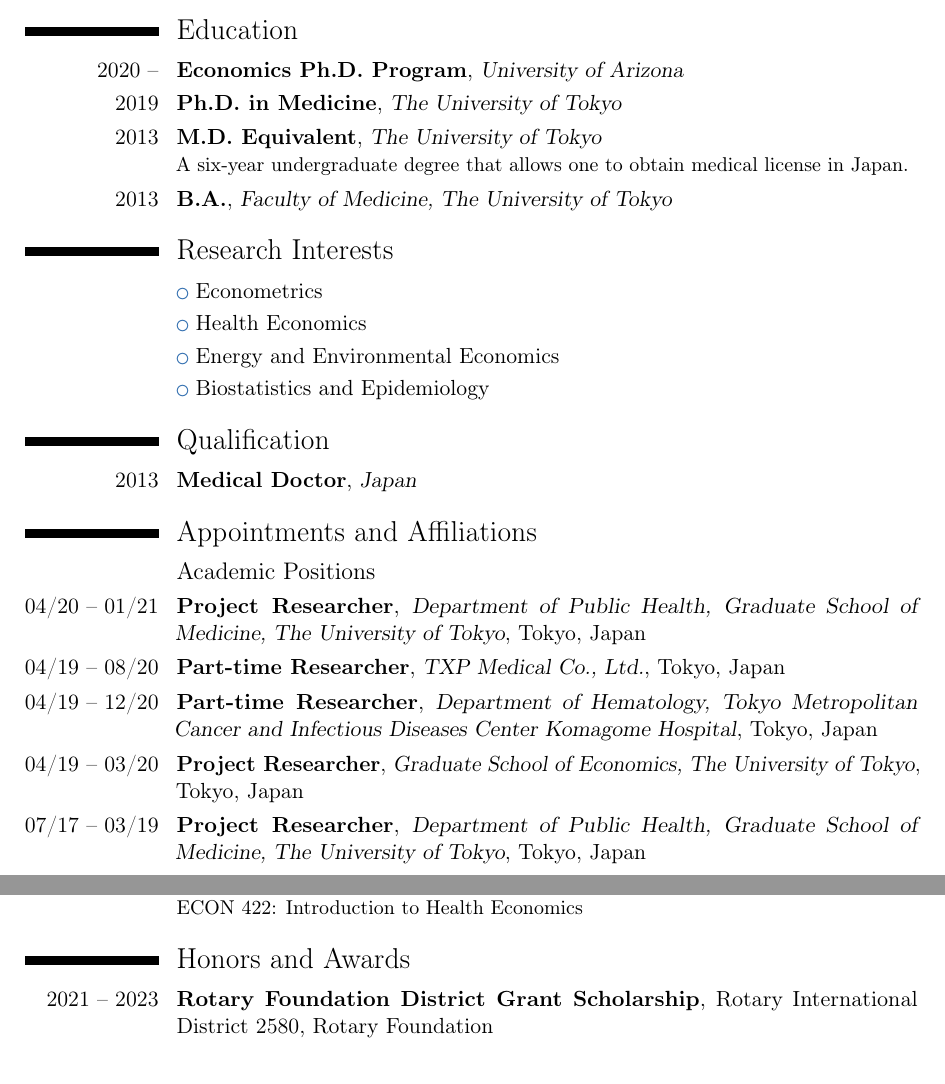
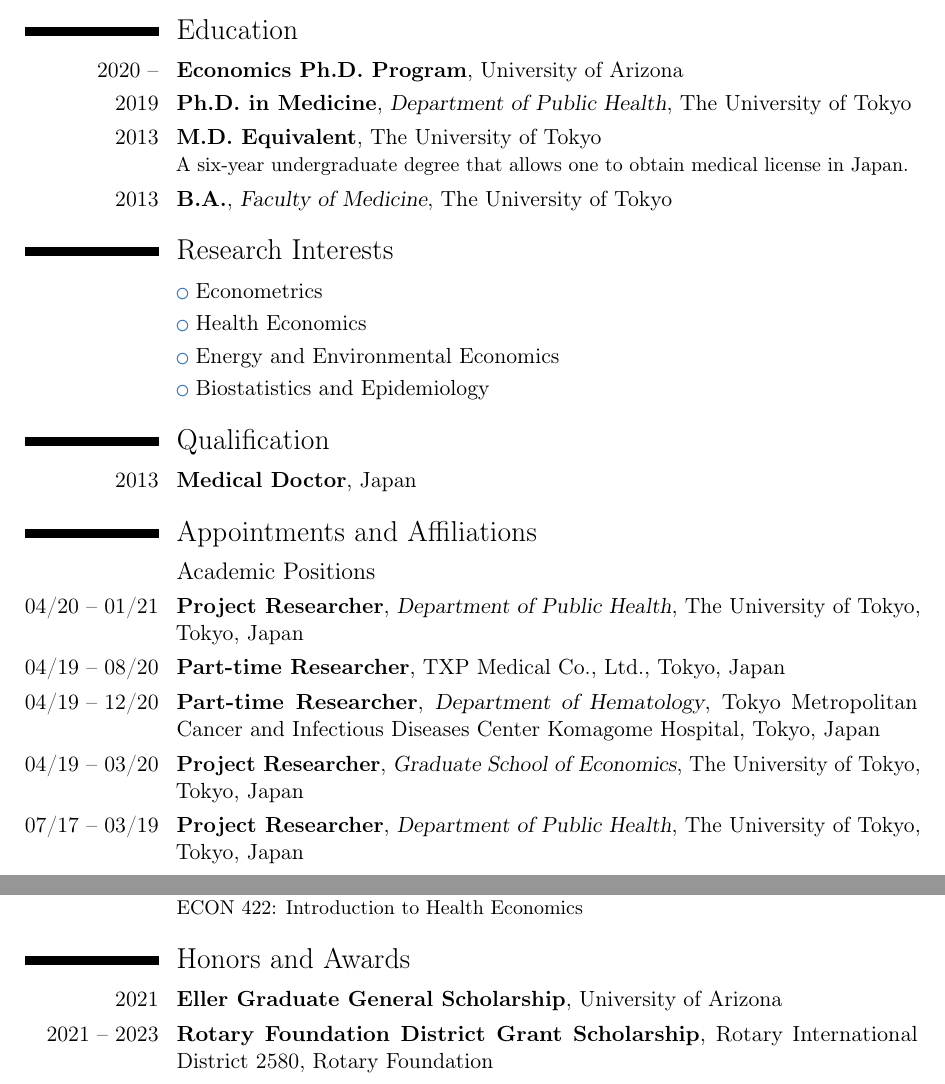
Before and after one commit to harakonan/research-public, a LaTeX CV (CV/CV_KH.tex): two parts of pages 1 and 2 of 3, joined at a grey line, cut so that both start at the same text. Compiled offline with pdfLaTeX.

Commit message:
[UPDATE] CV

```diff
--- a/CV/CV_KH.tex
+++ b/CV/CV_KH.tex
@@ -69,10 +69,10 @@
 \cvitem{Language}{English (fluent), Japanese (native)}
 
 \section{Education}
-\cventry{2020 --}{Economics Ph.D. Program}{University of Arizona}{}{}{}
-\cventry{2019}{Ph.D. in Medicine}{The University of Tokyo}{}{}{}
-\cventry{2013}{M.D. Equivalent}{The University of Tokyo}{}{}{A six-year undergraduate degree that allows one to obtain medical license in Japan.}  % arguments 3 to 6 can be left empty
-\cventry{2013}{B.A.}{Faculty of Medicine, The University of Tokyo}{}{}{}
+\cventry{2020 --}{Economics Ph.D. Program}{}{University of Arizona}{}{}
+\cventry{2019}{Ph.D. in Medicine}{Department of Public Health}{The University of Tokyo}{}{}
+\cventry{2013}{M.D. Equivalent}{}{The University of Tokyo}{}{A six-year undergraduate degree that allows one to obtain medical license in Japan.}  % arguments 3 to 6 can be left empty
+\cventry{2013}{B.A.}{Faculty of Medicine}{The University of Tokyo}{}{}
 
 \section{Research Interests}
 \cvlistitem{Econometrics}
@@ -81,15 +81,15 @@
 \cvlistitem{Biostatistics and Epidemiology}
 
 \section{Qualification}
-\cventry{2013}{Medical Doctor}{Japan}{}{}{}
+\cventry{2013}{Medical Doctor}{}{Japan}{}{}
 
 \section{Appointments and Affiliations}
 
 \subsection{Academic Positions}
-\cventry{04/20 -- 01/21}{Project Researcher}{Department of Public Health, Graduate School of Medicine, The University of Tokyo}{Tokyo}{Japan}{}
-\cventry{04/19 -- 08/20}{Part-time Researcher}{TXP Medical Co., Ltd.}{Tokyo}{Japan}{}%{I am working on a project to create a framework that enables efficient usage of electronic health records for clinical research purposes. R is used for the project.}
-\cventry{04/19 -- 12/20}{Part-time Researcher}{Department of Hematology, Tokyo Metropolitan Cancer and Infectious Diseases Center Komagome Hospital}{Tokyo}{Japan}{}%{I am working with clinical medicine specialists to apply statistical models that have rarely used in the domain but are considered to be useful theoretically to clinical data.}
-\cventry{04/19 -- 03/20}{Project Researcher}{Graduate School of Economics, The University of Tokyo}{Tokyo}{Japan}{}%{I was in charge of management and analysis of highly confidential microdata that covers the entire population in Japan: the Japanese national medical claims data and the Japanese Census data. The data size was up to several terabytes with 40 billion records per table. My main work was to perform a longitudinal linkage of individuals for each data. MySQL, Oracle SQL, R, Python, and Bash were used for the projects.}
-\cventry{07/17 -- 03/19}{Project Researcher}{Department of Public Health, Graduate School of Medicine, The University of Tokyo}{Tokyo}{Japan}{}%{Using the Japanese national medical claims data, I described the trend in the share of generic drugs for commonly-prescribed medicines from 2009 to 2015, stratified by various demographic groups. Oracle SQL with Oracle Exadata was used for the project.}
+\cventry{04/20 -- 01/21}{Project Researcher}{Department of Public Health}{The University of Tokyo}{Tokyo, Japan}{}
+\cventry{04/19 -- 08/20}{Part-time Researcher}{}{TXP Medical Co., Ltd.}{Tokyo, Japan}{}%{I am working on a project to create a framework that enables efficient usage of electronic health records for clinical research purposes. R is used for the project.}
+\cventry{04/19 -- 12/20}{Part-time Researcher}{Department of Hematology}{Tokyo Metropolitan Cancer and Infectious Diseases Center Komagome Hospital}{Tokyo, Japan}{}%{I am working with clinical medicine specialists to apply statistical models that have rarely used in the domain but are considered to be useful theoretically to clinical data.}
+\cventry{04/19 -- 03/20}{Project Researcher}{Graduate School of Economics}{The University of Tokyo}{Tokyo, Japan}{}%{I was in charge of management and analysis of highly confidential microdata that covers the entire population in Japan: the Japanese national medical claims data and the Japanese Census data. The data size was up to several terabytes with 40 billion records per table. My main work was to perform a longitudinal linkage of individuals for each data. MySQL, Oracle SQL, R, Python, and Bash were used for the projects.}
+\cventry{07/17 -- 03/19}{Project Researcher}{Department of Public Health}{The University of Tokyo}{Tokyo, Japan}{}%{Using the Japanese national medical claims data, I described the trend in the share of generic drugs for commonly-prescribed medicines from 2009 to 2015, stratified by various demographic groups. Oracle SQL with Oracle Exadata was used for the project.}
 
 \subsection{Consulting and Advising}
@@ -111,9 +111,10 @@
 
 \section{Teaching Experience}
-\cventry{Spring 2021}{Teaching Assistant for Juan Pantano}{University of Arizona}{}{}{ECON 422: Introduction to Health Economics}
+\cventry{Spring 2021}{Teaching Assistant for Juan Pantano}{}{University of Arizona}{}{ECON 422: Introduction to Health Economics}
 
 
 \section{Honors and Awards}
+\cventry{2021}{Eller Graduate General Scholarship}{}{University of Arizona}{}{}
 \cventry{2021 -- 2023}{Rotary Foundation District Grant Scholarship}{}{Rotary International District 2580, Rotary Foundation}{}{}
 \cventry{2014}{Award of Excellence}{Grand Round of Internal Medicine}{The University of Tokyo Hospital}{}{}
 
```
Also changed, not shown: CV/CV_KH.pdf, CV/CV_KH.tex (22 more changed lines).
